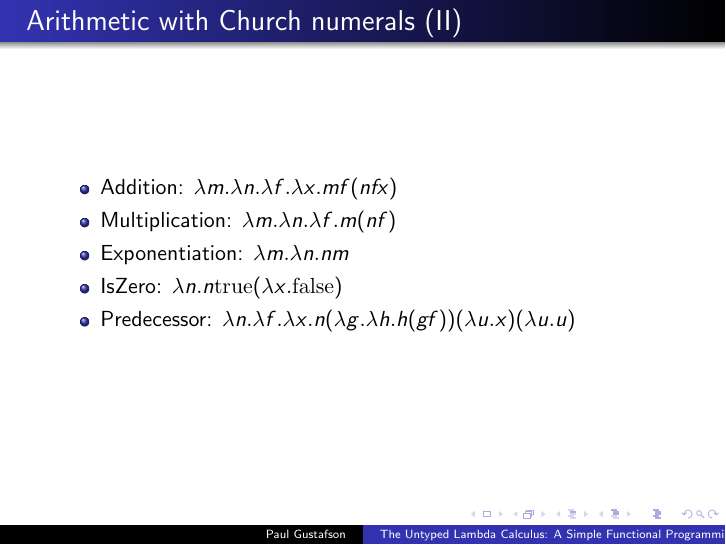
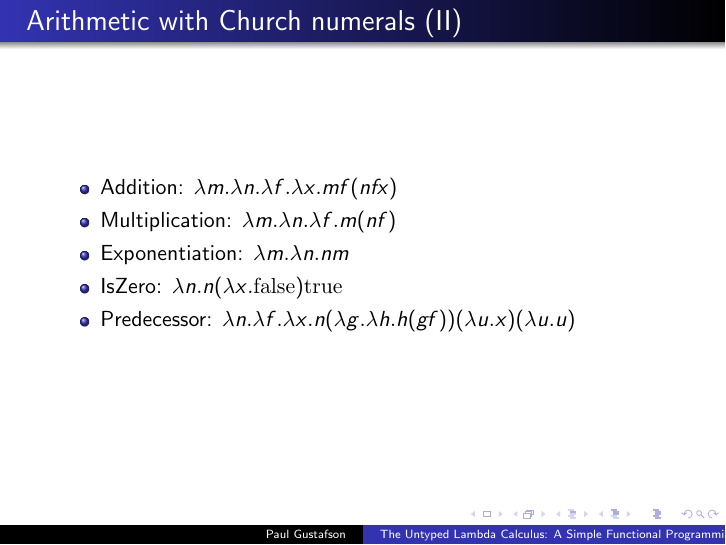
Before and after one commit to PaulGustafson/latex, LaTeX slides (482/lambda-beamer.tex, which reads m.sty): page 10 of 13. Compiled offline with pdfLaTeX.

Commit message:
467 paper

```diff
--- a/482/lambda-beamer.tex
+++ b/482/lambda-beamer.tex
@@ -149,7 +149,7 @@
 \item Addition: $\lambda m.\lambda n.\lambda f.\lambda x. m f (n f x)$
 \item Multiplication: $\lambda m.\lambda n.\lambda f. m (n f)$
 \item Exponentiation: $\lambda m.\lambda n. n m$
-\item IsZero: $\lambda n. n \true  (\lambda x. \false)$
+\item IsZero: $\lambda n. n (\lambda x. \false) \true$
 \item Predecessor: $\lambda n.\lambda f.\lambda x. n (\lambda g.\lambda h. h (g f)) (\lambda u. x) (\lambda u. u)$
 \end{itemize}
 \end{frame}
--- a/m.sty
+++ b/m.sty
@@ -5,6 +5,7 @@
 \newtheorem{corollary}{Corollary}
 \newtheorem{lemma}{Lemma}
 \newtheorem{example}{Example}
+\newcommand{\cross}{\times}
 \newcommand{\diam}{\mathrm{diam}}
 \newcommand{\length}{\mathrm{length}}
 \newcommand{\R}{\mathbb{R}}
```
Also changed, not shown: 482/lambda-beamer.pdf, 2 other files.
